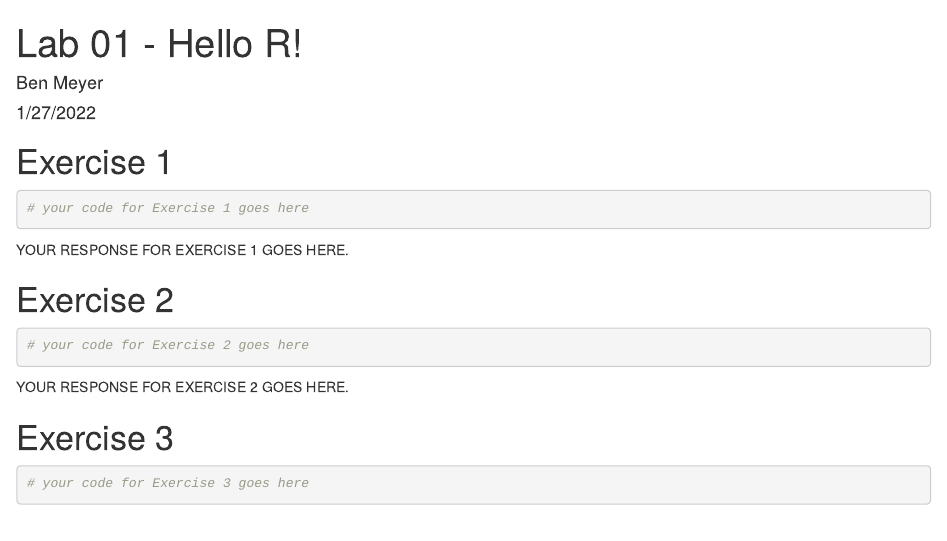
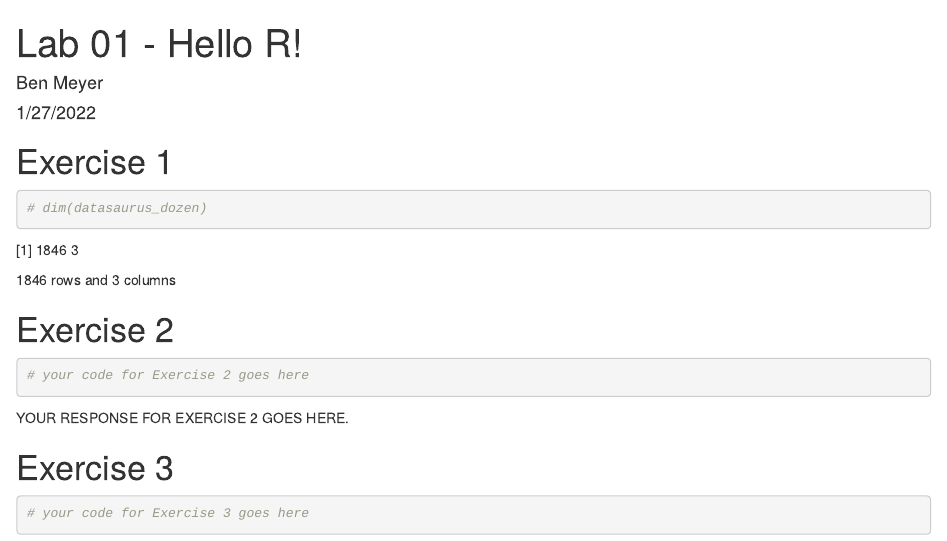
Before and after one commit to benbmeyer23/Lab01-BenMeyer, an R Markdown document (lab-01-hello-r.Rmd): the page in a window 1100 px wide, from its top. The pictures show the output file lab-01-hello-r.html that the author committed with the source, opened offline.

Commit message:
added answer for ex.1

````diff
--- a/lab-01-hello-r.Rmd
+++ b/lab-01-hello-r.Rmd
@@ -14,10 +14,12 @@ library(datasauRus)
 # Exercise 1
 
 ```{r ex-1}
-# your code for Exercise 1 goes here
+# dim(datasaurus_dozen)
 ```
 
-YOUR RESPONSE FOR EXERCISE 1 GOES HERE.
+[1] 1846    3
+
+1846 rows and 3 columns
 
 
 # Exercise 2
````
Also changed, not shown: lab-01-hello-r.html.
